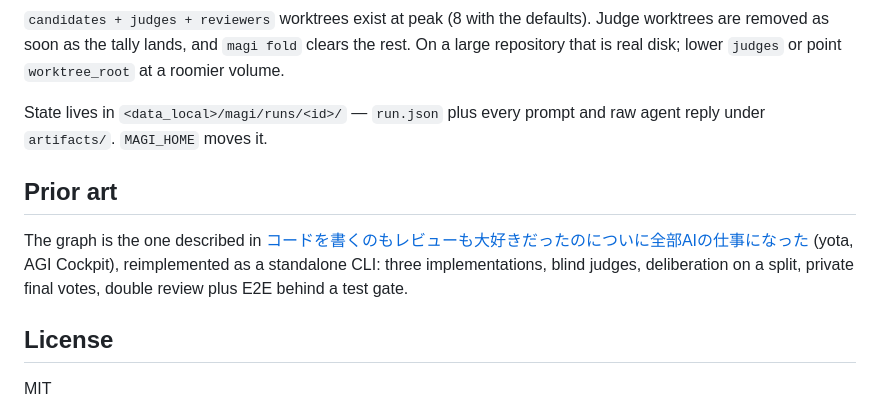
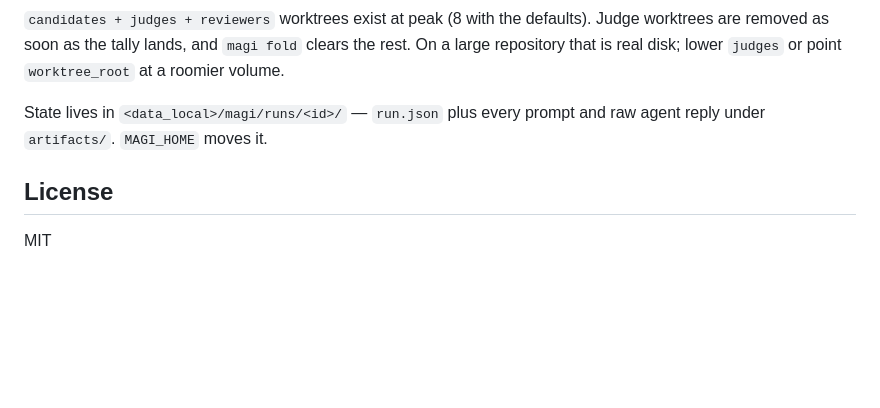
Before and after one commit to yukimemi/magi, a Markdown page: README.md, the part around the change. Rendered like a GitHub page; blank space fills up the shorter version.

Commit message:
docs(readme): 「Prior art」セクションを削除

```diff
--- a/README.md
+++ b/README.md
@@ -981,14 +981,6 @@ the rest. On a large repository that is real disk; lower `judges` or point
 State lives in `<data_local>/magi/runs/<id>/` — `run.json` plus every prompt and
 raw agent reply under `artifacts/`. `MAGI_HOME` moves it.
 
-## Prior art
-
-The graph is the one described in
-[コードを書くのもレビューも大好きだったのについに全部AIの仕事になった](https://zenn.dev/ttlg/articles/4077fffd458d61)
-(yota, AGI Cockpit), reimplemented as a standalone CLI: three implementations,
-blind judges, deliberation on a split, private final votes, double review plus
-E2E behind a test gate.
-
 ## License
 
 MIT
```
